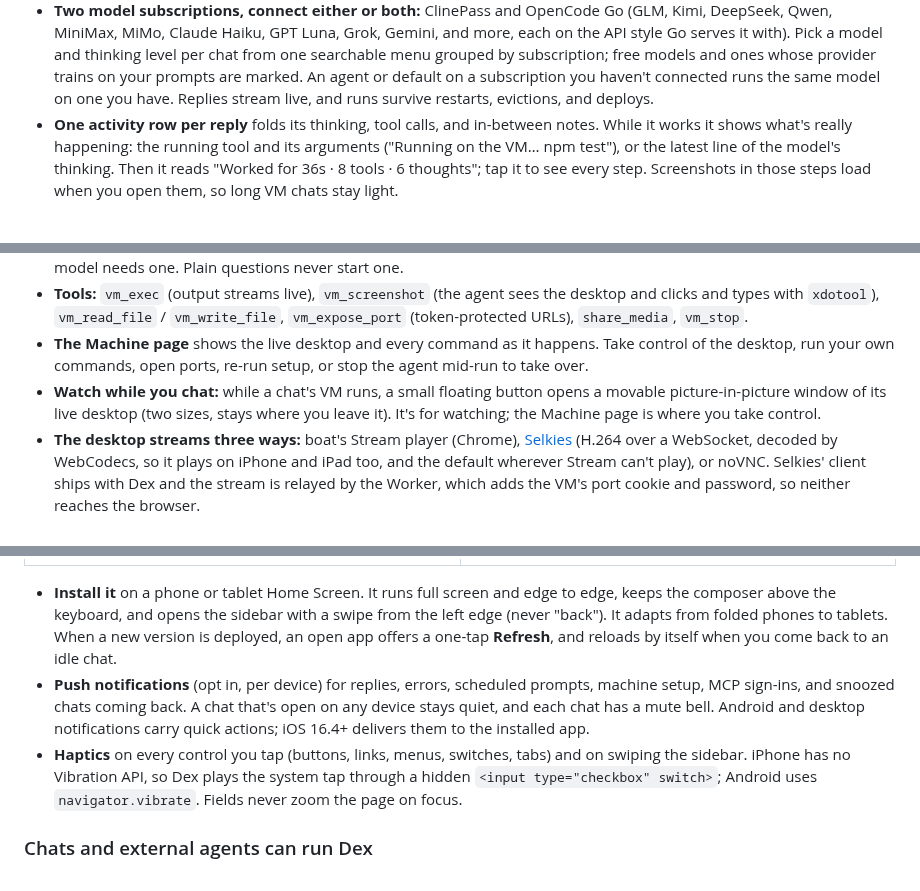
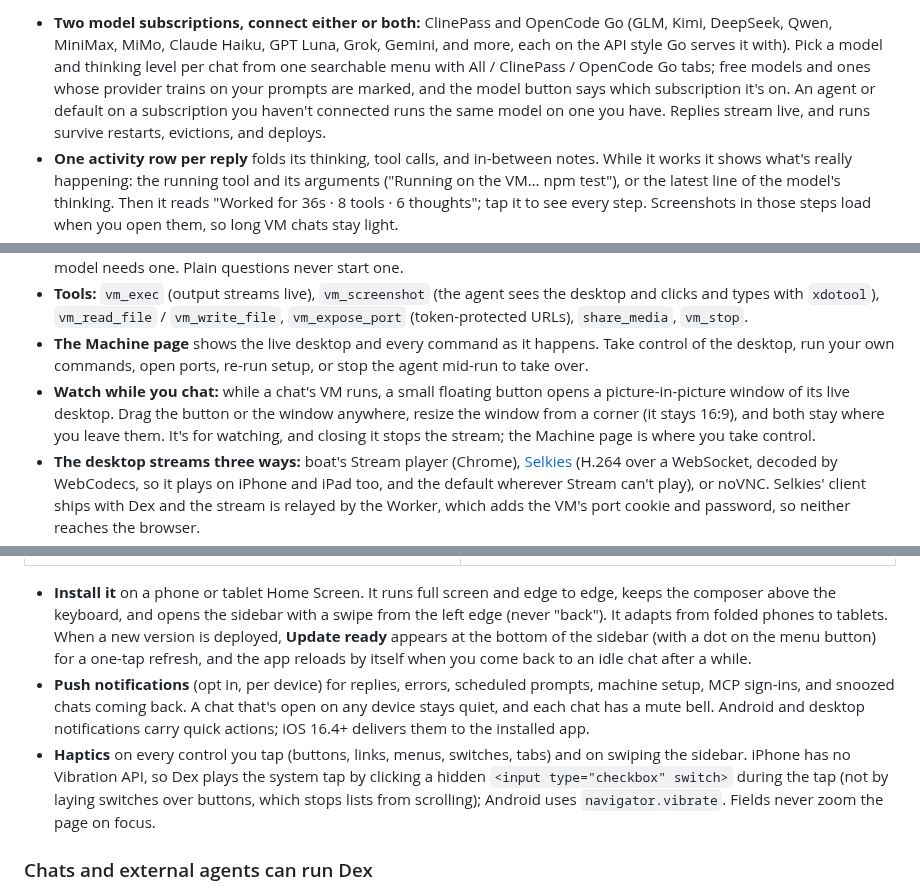
Before and after one commit to nearbycoder/dex, a Markdown page: README.md, 3 parts joined by grey strips. Drawn GitHub-style.

```diff
--- a/README.md
+++ b/README.md
@@ -33,5 +42,5 @@
 
-- **Two model subscriptions, connect either or both:** ClinePass and OpenCode Go (GLM, Kimi, DeepSeek, Qwen, MiniMax, MiMo, Claude Haiku, GPT Luna, Grok, Gemini, and more, each on the API style Go serves it with). Pick a model and thinking level per chat from one searchable menu grouped by subscription; free models and ones whose provider trains on your prompts are marked. An agent or default on a subscription you haven't connected runs the same model on one you have. Replies stream live, and runs survive restarts, evictions, and deploys.
+- **Two model subscriptions, connect either or both:** ClinePass and OpenCode Go (GLM, Kimi, DeepSeek, Qwen, MiniMax, MiMo, Claude Haiku, GPT Luna, Grok, Gemini, and more, each on the API style Go serves it with). Pick a model and thinking level per chat from one searchable menu with All / ClinePass / OpenCode Go tabs; free models and ones whose provider trains on your prompts are marked, and the model button says which subscription it's on. An agent or default on a subscription you haven't connected runs the same model on one you have. Replies stream live, and runs survive restarts, evictions, and deploys.
 - **One activity row per reply** folds its thinking, tool calls, and in-between notes. While it works it shows what's really happening: the running tool and its arguments ("Running on the VM… npm test"), or the latest line of the model's thinking. Then it reads "Worked for 36s · 8 tools · 6 thoughts"; tap it to see every step. Screenshots in those steps load when you open them, so long VM chats stay light.
 - **Generative UI** with `render_ui` (OpenUI): cards, stat tiles, tables, charts, and forms. Markdown tables wrap at word boundaries and scroll sideways in their own frame on a phone.
 - **Tools:** `bash` over a persistent `/workspace` (a simulated shell with grep, sed, jq, sqlite3, curl), file tools, `web_search` / `web_fetch` (Workers AI), `schedule_prompt` (one-off or cron), and `use_skill`.
@@ -45,7 +59,7 @@
 - A chat gets its own Ubuntu VM ([boat.dev](https://boat.dev): root, Docker, Node, Bun, Python, Chrome, and a desktop) the first time the model needs one. Plain questions never start one.
 - **Tools:** `vm_exec` (output streams live), `vm_screenshot` (the agent sees the desktop and clicks and types with `xdotool`), `vm_read_file` / `vm_write_file`, `vm_expose_port` (token-protected URLs), `share_media`, `vm_stop`.
 - **The Machine page** shows the live desktop and every command as it happens. Take control of the desktop, run your own commands, open ports, re-run setup, or stop the agent mid-run to take over.
-- **Watch while you chat:** while a chat's VM runs, a small floating button opens a movable picture-in-picture window of its live desktop (two sizes, stays where you leave it). It's for watching; the Machine page is where you take control.
+- **Watch while you chat:** while a chat's VM runs, a small floating button opens a picture-in-picture window of its live desktop. Drag the button or the window anywhere, resize the window from a corner (it stays 16:9), and both stay where you leave them. It's for watching, and closing it stops the stream; the Machine page is where you take control.
 - **The desktop streams three ways:** boat's Stream player (Chrome), [Selkies](https://github.com/selkies-project/selkies) (H.264 over a WebSocket, decoded by WebCodecs, so it plays on iPhone and iPad too, and the default wherever Stream can't play), or noVNC. Selkies' client ships with Dex and the stream is relayed by the Worker, which adds the VM's port cookie and password, so neither reaches the browser.
 - **VM template:** Dex saves a prepared disk in your boat account (a named snapshot with the desktop stream installed, built on a throwaway VM without your credentials, rebuilt monthly), and new VMs start from it, ready in seconds. Until it exists, a VM installs the stream the first time you open its desktop.
 - **Lifecycle:** a VM stops after 5 idle minutes (configurable) and keeps its disk. It's deleted with its chat, and Dex retries every 5 minutes if boat.dev can't be reached then. Requests retry when Cloudflare can't connect, and when boat refuses another running VM, Dex stops the least recently used idle one.
@@ -132,9 +151,9 @@
   </tr>
 </table>
 
-- **Install it** on a phone or tablet Home Screen. It runs full screen and edge to edge, keeps the composer above the keyboard, and opens the sidebar with a swipe from the left edge (never "back"). It adapts from folded phones to tablets. When a new version is deployed, an open app offers a one-tap **Refresh**, and reloads by itself when you come back to an idle chat.
+- **Install it** on a phone or tablet Home Screen. It runs full screen and edge to edge, keeps the composer above the keyboard, and opens the sidebar with a swipe from the left edge (never "back"). It adapts from folded phones to tablets. When a new version is deployed, **Update ready** appears at the bottom of the sidebar (with a dot on the menu button) for a one-tap refresh, and the app reloads by itself when you come back to an idle chat after a while.
 - **Push notifications** (opt in, per device) for replies, errors, scheduled prompts, machine setup, MCP sign-ins, and snoozed chats coming back. A chat that's open on any device stays quiet, and each chat has a mute bell. Android and desktop notifications carry quick actions; iOS 16.4+ delivers them to the installed app.
-- **Haptics** on every control you tap (buttons, links, menus, switches, tabs) and on swiping the sidebar. iPhone has no Vibration API, so Dex plays the system tap through a hidden `<input type="checkbox" switch>`; Android uses `navigator.vibrate`. Fields never zoom the page on focus.
+- **Haptics** on every control you tap (buttons, links, menus, switches, tabs) and on swiping the sidebar. iPhone has no Vibration API, so Dex plays the system tap by clicking a hidden `<input type="checkbox" switch>` during the tap (not by laying switches over buttons, which stops lists from scrolling); Android uses `navigator.vibrate`. Fields never zoom the page on focus.
 
 ### Chats and external agents can run Dex
 
```
Also changed, not shown: other parts of README.md (+25 -6 lines), docs/media/title.png, docs/screenshots/models.png (added), docs/screenshots/repo-picker.png (added), docs/screenshots/usage.png, docs/screenshots/vm-preview.png (added), 1 other file.
